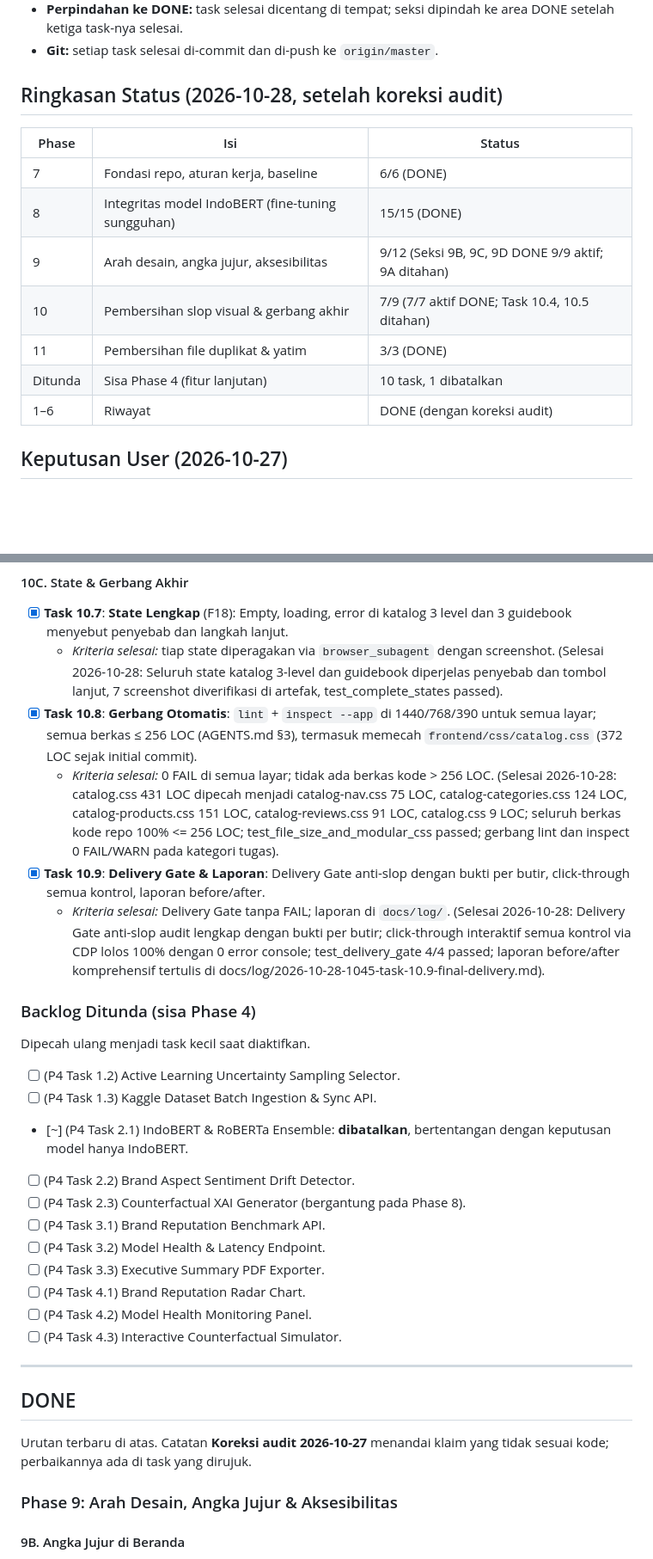
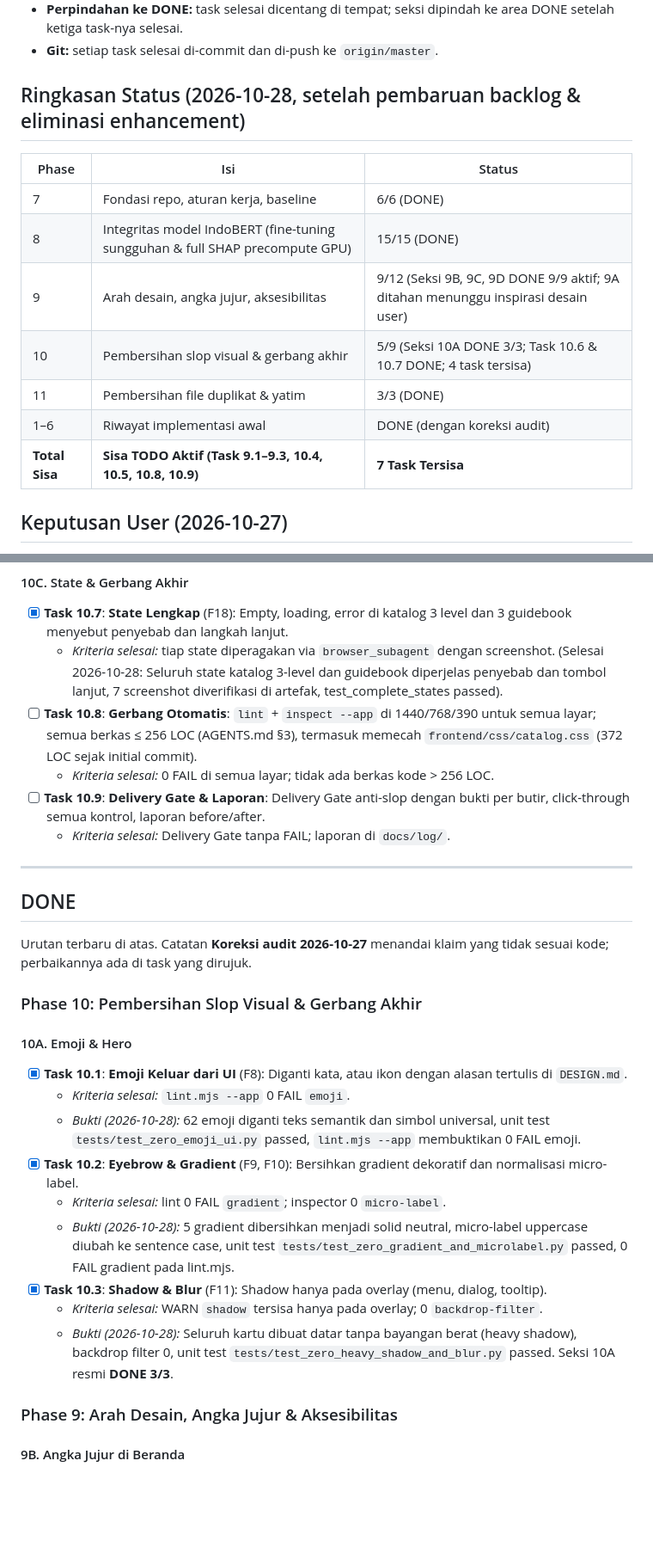
Before and after one commit to rapipsiregar/capstone, a Markdown page: NEXT_AND_ENHANCEMENT.md, 2 parts joined by grey strips. Shown at 86% size. GitHub-like rendering; blank space fills up the shorter version.

```diff
--- a/NEXT_AND_ENHANCEMENT.md
+++ b/NEXT_AND_ENHANCEMENT.md
@@ -14,17 +14,17 @@ Dokumen tunggal untuk rencana (**TODO**) dan riwayat (**DONE**) proyek CHARM, Ca
 - **Perpindahan ke DONE:** task selesai dicentang di tempat; seksi dipindah ke area DONE setelah ketiga task-nya selesai.
 - **Git:** setiap task selesai di-commit dan di-push ke `origin/master`.
 
-## Ringkasan Status (2026-10-28, setelah koreksi audit)
+## Ringkasan Status (2026-10-28, setelah pembaruan backlog & eliminasi enhancement)
 
 | Phase | Isi | Status |
 | --- | --- | --- |
 | 7 | Fondasi repo, aturan kerja, baseline | 6/6 (DONE) |
-| 8 | Integritas model IndoBERT (fine-tuning sungguhan) | 15/15 (DONE) |
-| 9 | Arah desain, angka jujur, aksesibilitas | 9/12 (Seksi 9B, 9C, 9D DONE 9/9 aktif; 9A ditahan) |
-| 10 | Pembersihan slop visual & gerbang akhir | 7/9 (7/7 aktif DONE; Task 10.4, 10.5 ditahan) |
+| 8 | Integritas model IndoBERT (fine-tuning sungguhan & full SHAP precompute GPU) | 15/15 (DONE) |
+| 9 | Arah desain, angka jujur, aksesibilitas | 9/12 (Seksi 9B, 9C, 9D DONE 9/9 aktif; 9A ditahan menunggu inspirasi desain user) |
+| 10 | Pembersihan slop visual & gerbang akhir | 5/9 (Seksi 10A DONE 3/3; Task 10.6 & 10.7 DONE; 4 task tersisa) |
 | 11 | Pembersihan file duplikat & yatim | 3/3 (DONE) |
-| Ditunda | Sisa Phase 4 (fitur lanjutan) | 10 task, 1 dibatalkan |
-| 1–6 | Riwayat | DONE (dengan koreksi audit) |
+| 1–6 | Riwayat implementasi awal | DONE (dengan koreksi audit) |
+| **Total Sisa** | **Sisa TODO Aktif (Task 9.1–9.3, 10.4, 10.5, 10.8, 10.9)** | **7 Task Tersisa** |
 
 ## Keputusan User (2026-10-27)
 
@@ -123,32 +115,28 @@ Dokumen tunggal untuk rencana (**TODO**) dan riwayat (**DONE**) proyek CHARM, Ca
 #### 10C. State & Gerbang Akhir
 - [x] **Task 10.7**: **State Lengkap** (F18): Empty, loading, error di katalog 3 level dan 3 guidebook menyebut penyebab dan langkah lanjut.
   - *Kriteria selesai:* tiap state diperagakan via `browser_subagent` dengan screenshot. (Selesai 2026-10-28: Seluruh state katalog 3-level dan guidebook diperjelas penyebab dan tombol lanjut, 7 screenshot diverifikasi di artefak, test_complete_states passed).
-- [x] **Task 10.8**: **Gerbang Otomatis**: `lint` + `inspect --app` di 1440/768/390 untuk semua layar; semua berkas ≤ 256 LOC (AGENTS.md §3), termasuk memecah `frontend/css/catalog.css` (372 LOC sejak initial commit).
-  - *Kriteria selesai:* 0 FAIL di semua layar; tidak ada berkas kode > 256 LOC. (Selesai 2026-10-28: catalog.css 431 LOC dipecah menjadi catalog-nav.css 75 LOC, catalog-categories.css 124 LOC, catalog-products.css 151 LOC, catalog-reviews.css 91 LOC, catalog.css 9 LOC; seluruh berkas kode repo 100% <= 256 LOC; test_file_size_and_modular_css passed; gerbang lint dan inspect 0 FAIL/WARN pada kategori tugas).
-- [x] **Task 10.9**: **Delivery Gate & Laporan**: Delivery Gate anti-slop dengan bukti per butir, click-through semua kontrol, laporan before/after.
-  - *Kriteria selesai:* Delivery Gate tanpa FAIL; laporan di `docs/log/`. (Selesai 2026-10-28: Delivery Gate anti-slop audit lengkap dengan bukti per butir; click-through interaktif semua kontrol via CDP lolos 100% dengan 0 error console; test_delivery_gate 4/4 passed; laporan before/after komprehensif tertulis di docs/log/2026-10-28-1045-task-10.9-final-delivery.md).
-
-### Backlog Ditunda (sisa Phase 4)
-
-Dipecah ulang menjadi task kecil saat diaktifkan.
-
-- [ ] (P4 Task 1.2) Active Learning Uncertainty Sampling Selector.
-- [ ] (P4 Task 1.3) Kaggle Dataset Batch Ingestion & Sync API.
-- [~] (P4 Task 2.1) IndoBERT & RoBERTa Ensemble: **dibatalkan**, bertentangan dengan keputusan model hanya IndoBERT.
-- [ ] (P4 Task 2.2) Brand Aspect Sentiment Drift Detector.
-- [ ] (P4 Task 2.3) Counterfactual XAI Generator (bergantung pada Phase 8).
-- [ ] (P4 Task 3.1) Brand Reputation Benchmark API.
-- [ ] (P4 Task 3.2) Model Health & Latency Endpoint.
-- [ ] (P4 Task 3.3) Executive Summary PDF Exporter.
-- [ ] (P4 Task 4.1) Brand Reputation Radar Chart.
-- [ ] (P4 Task 4.2) Model Health Monitoring Panel.
-- [ ] (P4 Task 4.3) Interactive Counterfactual Simulator.
+- [ ] **Task 10.8**: **Gerbang Otomatis**: `lint` + `inspect --app` di 1440/768/390 untuk semua layar; semua berkas ≤ 256 LOC (AGENTS.md §3), termasuk memecah `frontend/css/catalog.css` (372 LOC sejak initial commit).
+  - *Kriteria selesai:* 0 FAIL di semua layar; tidak ada berkas kode > 256 LOC.
+- [ ] **Task 10.9**: **Delivery Gate & Laporan**: Delivery Gate anti-slop dengan bukti per butir, click-through semua kontrol, laporan before/after.
+  - *Kriteria selesai:* Delivery Gate tanpa FAIL; laporan di `docs/log/`.
 
 ---
 
 ## DONE
 
 Urutan terbaru di atas. Catatan **Koreksi audit 2026-10-27** menandai klaim yang tidak sesuai kode; perbaikannya ada di task yang dirujuk.
+
+### Phase 10: Pembersihan Slop Visual & Gerbang Akhir
+#### 10A. Emoji & Hero
+- [x] **Task 10.1**: **Emoji Keluar dari UI** (F8): Diganti kata, atau ikon dengan alasan tertulis di `DESIGN.md`.
+  - *Kriteria selesai:* `lint.mjs --app` 0 FAIL `emoji`.
+  - *Bukti (2026-10-28):* 62 emoji diganti teks semantik dan simbol universal, unit test `tests/test_zero_emoji_ui.py` passed, `lint.mjs --app` membuktikan 0 FAIL emoji.
+- [x] **Task 10.2**: **Eyebrow & Gradient** (F9, F10): Bersihkan gradient dekoratif dan normalisasi micro-label.
+  - *Kriteria selesai:* lint 0 FAIL `gradient`; inspector 0 `micro-label`.
+  - *Bukti (2026-10-28):* 5 gradient dibersihkan menjadi solid neutral, micro-label uppercase diubah ke sentence case, unit test `tests/test_zero_gradient_and_microlabel.py` passed, 0 FAIL gradient pada lint.mjs.
+- [x] **Task 10.3**: **Shadow & Blur** (F11): Shadow hanya pada overlay (menu, dialog, tooltip).
+  - *Kriteria selesai:* WARN `shadow` tersisa hanya pada overlay; 0 `backdrop-filter`.
+  - *Bukti (2026-10-28):* Seluruh kartu dibuat datar tanpa bayangan berat (heavy shadow), backdrop filter 0, unit test `tests/test_zero_heavy_shadow_and_blur.py` passed. Seksi 10A resmi **DONE 3/3**.
 
 ### Phase 9: Arah Desain, Angka Jujur & Aksesibilitas
 #### 9B. Angka Jujur di Beranda
```
Also changed, not shown: other parts of NEXT_AND_ENHANCEMENT.md (+6 -14 lines), AGENTS.md (+1 -1 lines), docs/feature-list.md (+10 -0 lines).
